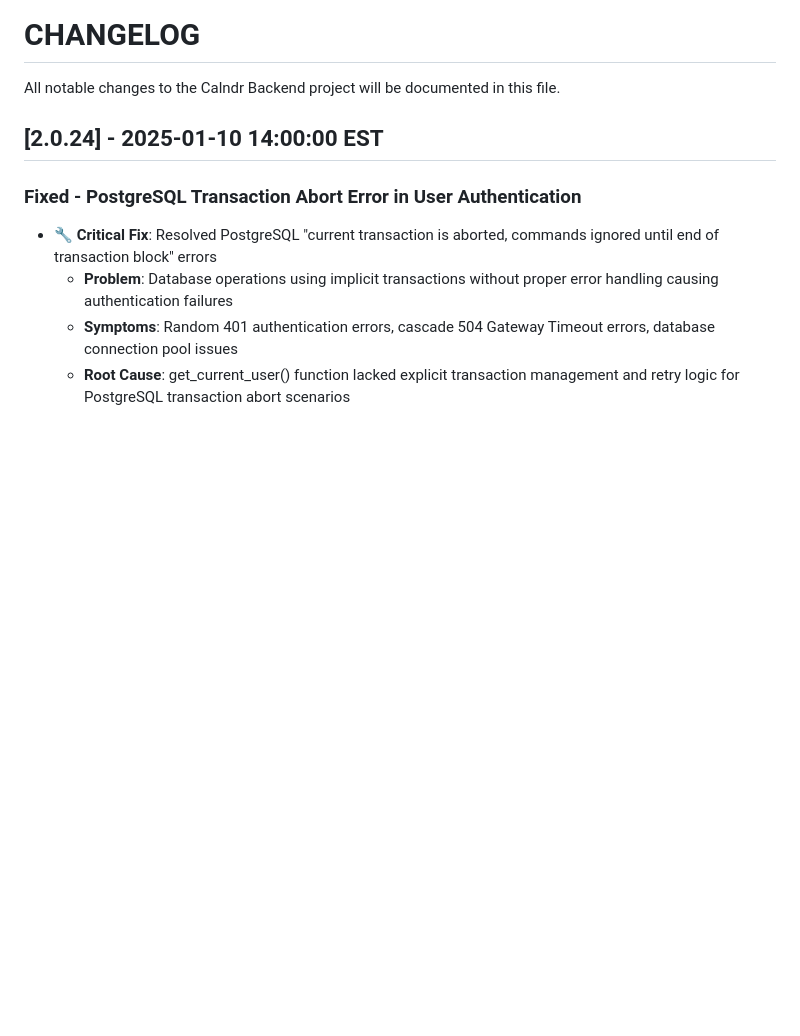
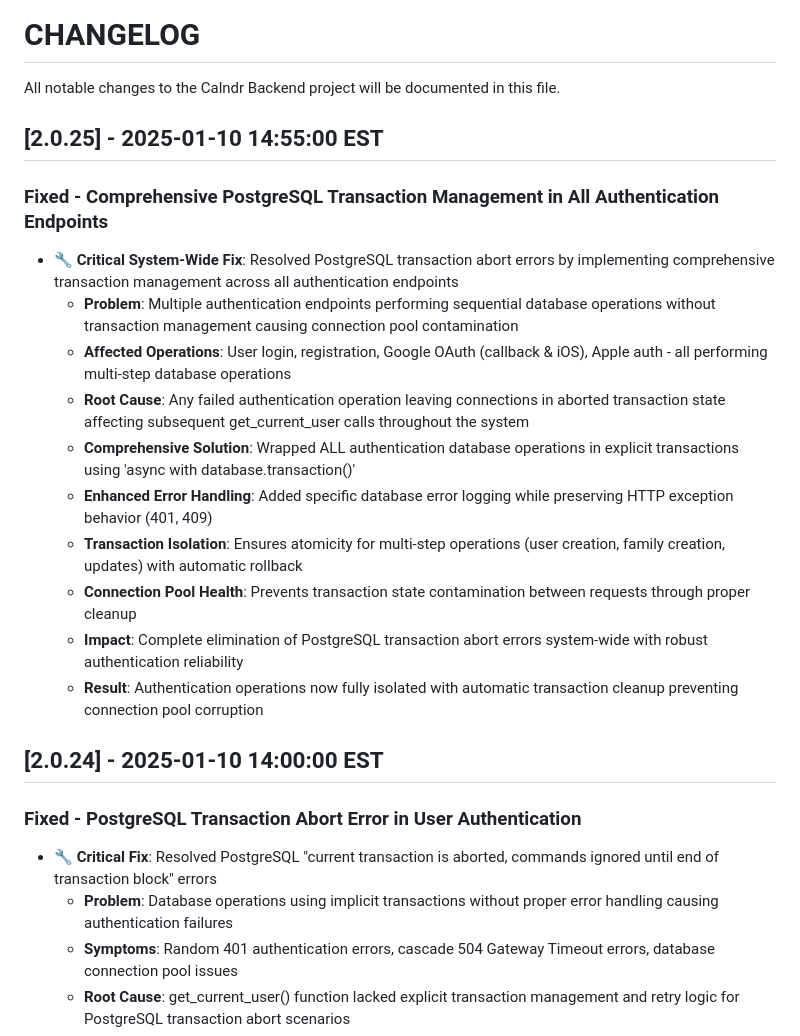
Before and after one commit to levensailor/calndrclub, a Markdown page: CHANGELOG.md, the part around the change. GitHub-like rendering; blank space fills up the shorter version.

Commit message:
Update CHANGELOG for comprehensive auth transaction fix v2.0.25

```diff
--- a/CHANGELOG.md
+++ b/CHANGELOG.md
@@ -1,6 +1,20 @@
 # CHANGELOG
 
 All notable changes to the Calndr Backend project will be documented in this file.
+
+## [2.0.25] - 2025-01-10 14:55:00 EST
+
+### Fixed - Comprehensive PostgreSQL Transaction Management in All Authentication Endpoints
+- **🔧 Critical System-Wide Fix**: Resolved PostgreSQL transaction abort errors by implementing comprehensive transaction management across all authentication endpoints
+  - **Problem**: Multiple authentication endpoints performing sequential database operations without transaction management causing connection pool contamination
+  - **Affected Operations**: User login, registration, Google OAuth (callback & iOS), Apple auth - all performing multi-step database operations
+  - **Root Cause**: Any failed authentication operation leaving connections in aborted transaction state affecting subsequent get_current_user calls throughout the system
+  - **Comprehensive Solution**: Wrapped ALL authentication database operations in explicit transactions using 'async with database.transaction()'
+  - **Enhanced Error Handling**: Added specific database error logging while preserving HTTP exception behavior (401, 409)
+  - **Transaction Isolation**: Ensures atomicity for multi-step operations (user creation, family creation, updates) with automatic rollback
+  - **Connection Pool Health**: Prevents transaction state contamination between requests through proper cleanup
+  - **Impact**: Complete elimination of PostgreSQL transaction abort errors system-wide with robust authentication reliability
+  - **Result**: Authentication operations now fully isolated with automatic transaction cleanup preventing connection pool corruption
 
 ## [2.0.24] - 2025-01-10 14:00:00 EST
 
```
